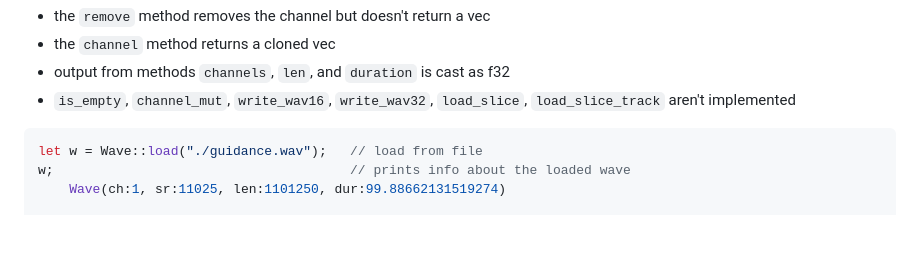
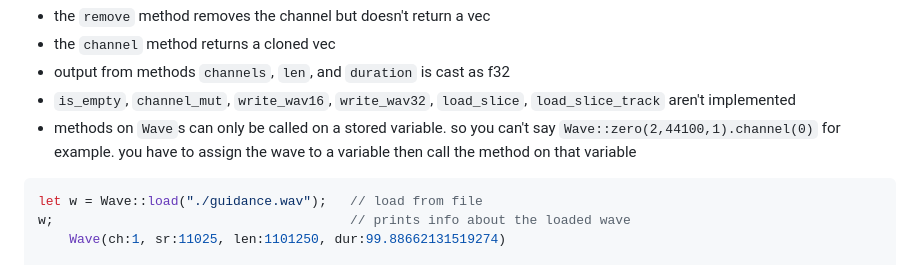
Before and after one commit to tomara-x/lapis, a Markdown page: README.md, the part around the change. GitHub-like rendering; folded sections open; blank space fills up the shorter version.

Commit message:
methods on wave

```diff
--- a/README.md
+++ b/README.md
@@ -167,6 +167,7 @@ Wave
 - the `channel` method returns a cloned vec
 - output from methods `channels`, `len`, and `duration` is cast as f32
 - `is_empty`, `channel_mut`, `write_wav16`, `write_wav32`, `load_slice`, `load_slice_track` aren't implemented
+- methods on `Wave`s can only be called on a stored variable. so you can't say `Wave::zero(2,44100,1).channel(0)` for example. you have to assign the wave to a variable then call the method on that variable
 
 </p>
 </details>
```
